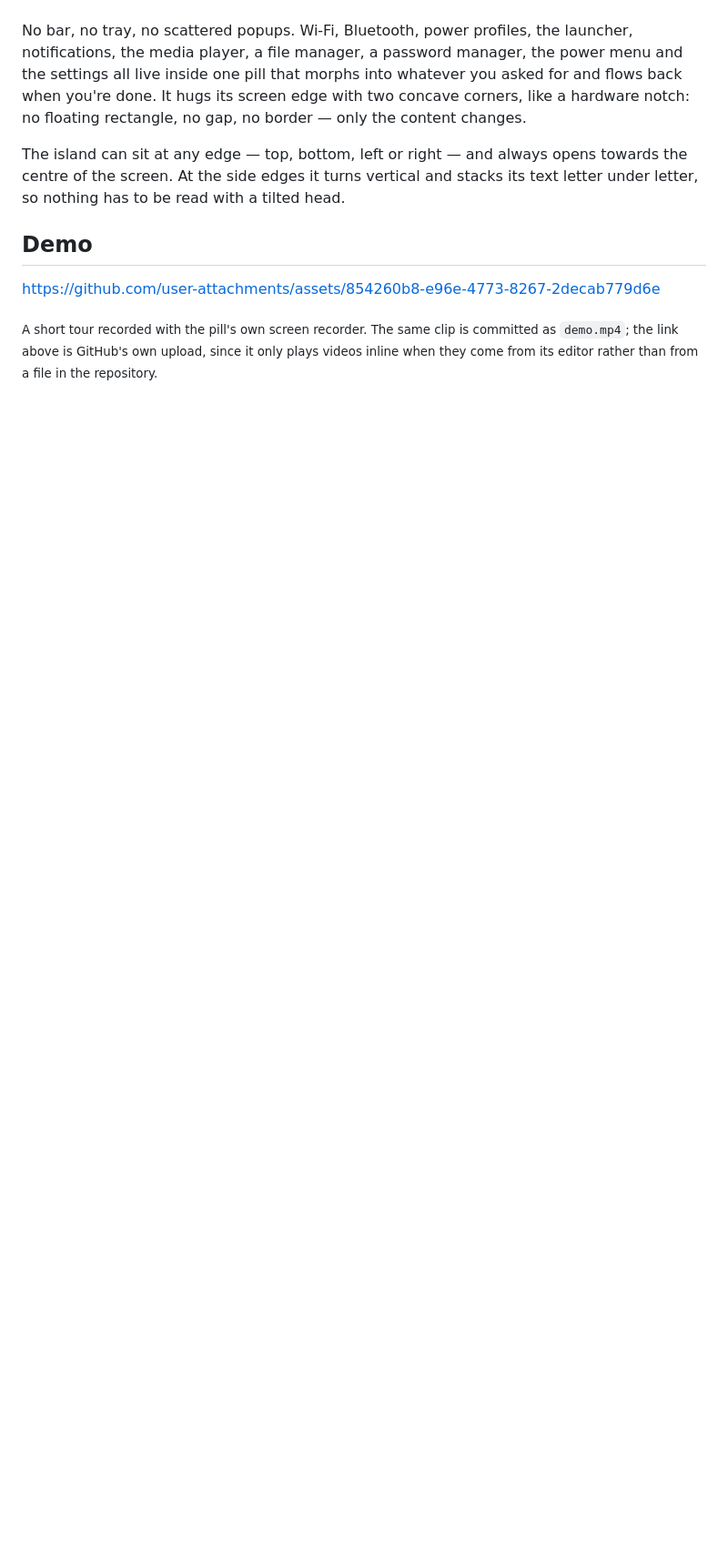
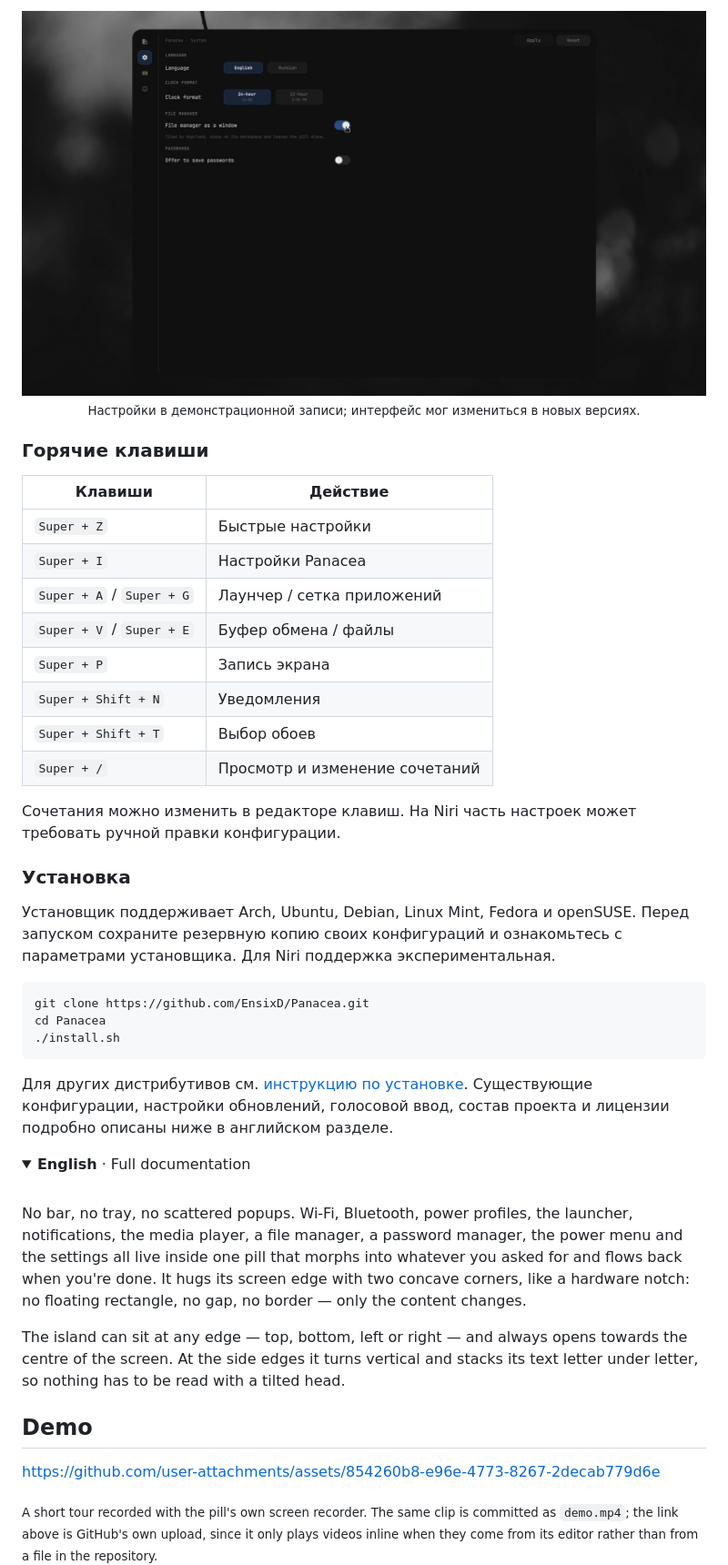
Before and after one commit to EnsixD/Panacea, a Markdown page: README.md, the part around one of its changes. Shown at 91% size. GitHub-like rendering; pictures changed too: docs/img/settings-demo.jpg (added); folded sections open; blank space fills up the shorter version.

Commit message:
Refresh README and Panacea logo

````diff
--- a/README.md
+++ b/README.md
@@ -23,3 +48,39 @@ capsule at the edge of the screen.
+<div align="center">
+<img src="docs/img/settings-demo.jpg" width="860" alt="Экран настроек Panacea в демонстрационной записи">
+<br><sub>Настройки в демонстрационной записи; интерфейс мог измениться в новых версиях.</sub>
+</div>
+
+### Горячие клавиши
+
+| Клавиши | Действие |
+|---|---|
+| `Super + Z` | Быстрые настройки |
+| `Super + I` | Настройки Panacea |
+| `Super + A` / `Super + G` | Лаунчер / сетка приложений |
+| `Super + V` / `Super + E` | Буфер обмена / файлы |
+| `Super + P` | Запись экрана |
+| `Super + Shift + N` | Уведомления |
+| `Super + Shift + T` | Выбор обоев |
+| `Super + /` | Просмотр и изменение сочетаний |
+
+Сочетания можно изменить в редакторе клавиш. На Niri часть настроек может требовать ручной правки конфигурации.
+
+### Установка
+
+Установщик поддерживает Arch, Ubuntu, Debian, Linux Mint, Fedora и openSUSE. Перед запуском сохраните резервную копию своих конфигураций и ознакомьтесь с параметрами установщика. Для Niri поддержка экспериментальная.
+
+```bash
+git clone https://github.com/EnsixD/Panacea.git
+cd Panacea
+./install.sh
+```
+
+Для других дистрибутивов см. [инструкцию по установке](docs/other-distros.md). Существующие конфигурации, настройки обновлений, голосовой ввод, состав проекта и лицензии подробно описаны ниже в английском разделе.
+
+<a id="english"></a>
+<details>
+<summary><b>English</b> · Full documentation</summary>
+<br>
 
 No bar, no tray, no scattered popups. Wi‑Fi, Bluetooth, power profiles, the
 launcher, notifications, the media player, a file manager, a password manager,
````
Also changed, not shown: other parts of README.md (+40 -13 lines), docs/img/island-demo.jpg (added), 1 other file.
